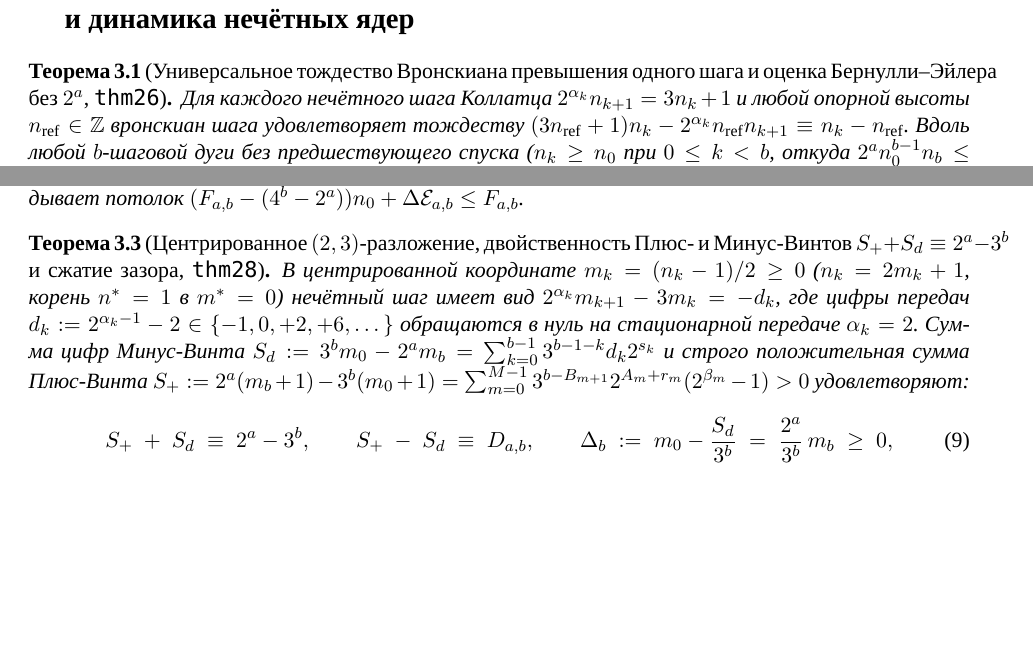
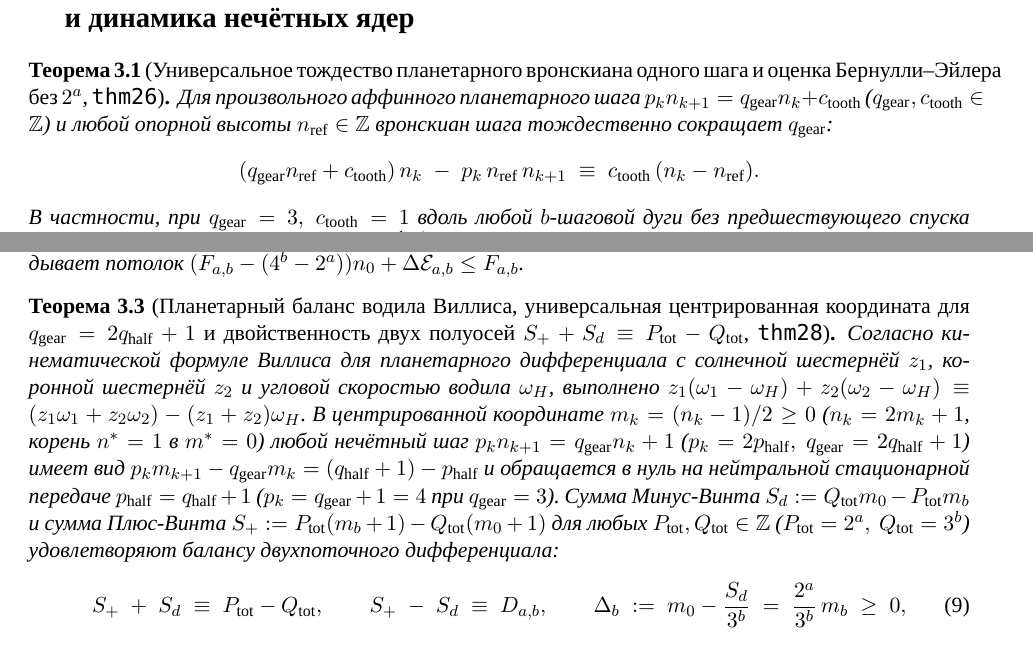
Before and after one commit to AI-Guiders/scientific-papers, a LaTeX paper (mathematics/collatz-natural-ring-wronskian-ru.tex): two parts of page 3 of 4, joined at a grey line, cut so that both start at the same text, the shorter picture padded with empty space. Compiled offline with XeLaTeX; a missing font is replaced by an installed copy or a similar font.

Commit message:
Generalize planetary differential theorems across arbitrary gear ratio q_gear, tooth offset c_tooth, floor k_shift, and Willis carrier equation

```diff
--- a/mathematics/collatz-natural-ring-wronskian-ru.tex
+++ b/mathematics/collatz-natural-ring-wronskian-ru.tex
@@ -114,9 +114,13 @@
 \section{Закон сохранения двух дрейфов, двойственность Плюс- и Минус-Винтов и динамика нечётных ядер}
 \label{sec:dual-drift-and-odd-cores}
 
-\begin{theorem}[Универсальное тождество Вронскиана превышения одного шага и оценка Бернулли--Эйлера без $2^a$, \texttt{thm26}]
+\begin{theorem}[Универсальное тождество планетарного вронскиана одного шага и оценка Бернулли--Эйлера без $2^a$, \texttt{thm26}]
 \label{thm:bernoulli-euler-drift-bound}
-Для каждого нечётного шага Коллатца $2^{\alpha_k} n_{k+1} = 3 n_k + 1$ и любой опорной высоты $n_{\mathrm{ref}} \in \mathbb{Z}$ вронскиан шага удовлетворяет тождеству $(3 n_{\mathrm{ref}} + 1) n_k - 2^{\alpha_k} n_{\mathrm{ref}} n_{k+1} \equiv n_k - n_{\mathrm{ref}}$. Вдоль любой $b$-шаговой дуги без предшествующего спуска ($n_k \ge n_0$ при $0 \le k < b$, откуда $2^a n_0^{b-1} n_b \le (3 n_0 + 1)^b$) полином дрейфа $D_{a,b}$ ограничен сверху независимо от $2^a$:
+Для произвольного аффинного планетарного шага $p_k n_{k+1} = q_{\mathrm{gear}} n_k + c_{\mathrm{tooth}}$ ($q_{\mathrm{gear}},c_{\mathrm{tooth}}\in\mathbb{Z}$) и любой опорной высоты $n_{\mathrm{ref}} \in \mathbb{Z}$ вронскиан шага тождественно сокращает $q_{\mathrm{gear}}$:
+\[
+  (q_{\mathrm{gear}} n_{\mathrm{ref}} + c_{\mathrm{tooth}})\, n_k \;-\; p_k\, n_{\mathrm{ref}}\, n_{k+1} \;\equiv\; c_{\mathrm{tooth}}\,(n_k - n_{\mathrm{ref}}).
+\]
+В частности, при $q_{\mathrm{gear}}=3,\ c_{\mathrm{tooth}}=1$ вдоль любой $b$-шаговой дуги без предшествующего спуска ($n_k \ge n_0$ при $0 \le k < b$, откуда $2^a n_0^{b-1} n_b \le (3 n_0 + 1)^b$) полином дрейфа $D_{a,b}$ ограничен сверху независимо от $2^a$:
 \begin{equation}
   \label{eq:bernoulli-euler-drift-bound}
   n_0^{b-1}\,D_{a,b} \;\le\; \bigl(3\,n_0 + 1\bigr)^b \;-\; \bigl(3\,n_0\bigr)^b, \qquad
@@ -135,12 +139,12 @@
 где $F_{a,b} = \sum_{k=0}^{b-1} 4^{b-1-k} 2^{s_k}$ и $\Delta\mathcal{E}_{a,b} = \sum_{k=0}^{b-1} 4^{b-1-k} 2^{s_k}(n_k - n_0)$, что на любой дуге без спуска накладывает потолок $(F_{a,b} - (4^b - 2^a)) n_0 + \Delta\mathcal{E}_{a,b} \le F_{a,b}$.
 \end{theorem}
 
-\begin{theorem}[Центрированное $(2,3)$-разложение, двойственность Плюс- и Минус-Винтов $S_+ + S_d \equiv 2^a - 3^b$ и сжатие зазора, \texttt{thm28}]
+\begin{theorem}[Планетарный баланс водила Виллиса, универсальная центрированная координата для $q_{\mathrm{gear}}=2q_{\mathrm{half}}+1$ и двойственность двух полуосей $S_+ + S_d \equiv P_{\mathrm{tot}} - Q_{\mathrm{tot}}$, \texttt{thm28}]
 \label{thm:plus-minus-rotor-duality}
-В центрированной координате $m_k = (n_k - 1)/2 \ge 0$ ($n_k = 2 m_k + 1$, корень $n^* = 1$ в $m^* = 0$) нечётный шаг имеет вид $2^{\alpha_k} m_{k+1} - 3 m_k = -d_k$, где цифры передач $d_k := 2^{\alpha_k - 1} - 2 \in \{-1, 0, +2, +6, \dots\}$ обращаются в нуль на стационарной передаче $\alpha_k = 2$. Сумма цифр Минус-Винта $S_d := 3^b m_0 - 2^a m_b = \sum_{k=0}^{b-1} 3^{b-1-k} d_k 2^{s_k}$ и строго положительная сумма Плюс-Винта $S_+ := 2^a(m_b + 1) - 3^b(m_0 + 1) = \sum_{m=0}^{M-1} 3^{b - B_{m+1}} 2^{A_m + r_m}(2^{\beta_m} - 1) > 0$ удовлетворяют:
+Согласно кинематической формуле Виллиса для планетарного дифференциала с солнечной шестернёй $z_1$, коронной шестернёй $z_2$ и угловой скоростью водила $\omega_H$, выполнено $z_1(\omega_1 - \omega_H) + z_2(\omega_2 - \omega_H) \equiv (z_1\omega_1 + z_2\omega_2) - (z_1+z_2)\omega_H$. В центрированной координате $m_k = (n_k - 1)/2 \ge 0$ ($n_k = 2 m_k + 1$, корень $n^* = 1$ в $m^* = 0$) любой нечётный шаг $p_k n_{k+1} = q_{\mathrm{gear}} n_k + 1$ ($p_k = 2p_{\mathrm{half}},\ q_{\mathrm{gear}} = 2q_{\mathrm{half}}+1$) имеет вид $p_k m_{k+1} - q_{\mathrm{gear}} m_k = (q_{\mathrm{half}}+1) - p_{\mathrm{half}}$ и обращается в нуль на нейтральной стационарной передаче $p_{\mathrm{half}} = q_{\mathrm{half}}+1$ ($p_k = q_{\mathrm{gear}}+1 = 4$ при $q_{\mathrm{gear}}=3$). Сумма Минус-Винта $S_d := Q_{\mathrm{tot}} m_0 - P_{\mathrm{tot}} m_b$ и сумма Плюс-Винта $S_+ := P_{\mathrm{tot}}(m_b + 1) - Q_{\mathrm{tot}}(m_0 + 1)$ для любых $P_{\mathrm{tot}},Q_{\mathrm{tot}}\in\mathbb{Z}$ ($P_{\mathrm{tot}}=2^a,\ Q_{\mathrm{tot}}=3^b$) удовлетворяют балансу двухпоточного дифференциала:
 \begin{equation}
   \label{eq:plus-minus-rotor-duality}
-  S_+ \;+\; S_d \;\equiv\; 2^a - 3^b, \qquad
+  S_+ \;+\; S_d \;\equiv\; P_{\mathrm{tot}} - Q_{\mathrm{tot}}, \qquad
   S_+ \;-\; S_d \;\equiv\; D_{a,b}, \qquad
   \Delta_b \;:=\; m_0 - \frac{S_d}{3^b} \;=\; \frac{2^a}{3^b}\,m_b \;\ge\; 0,
 \end{equation}
```
Also changed, not shown: mathematics/collatz-natural-ring-wronskian-en.tex (+9 -5 lines), mathematics/collatz-natural-ring-wronskian-en.pdf, mathematics/collatz-natural-ring-wronskian-ru.pdf, 3 other files.
